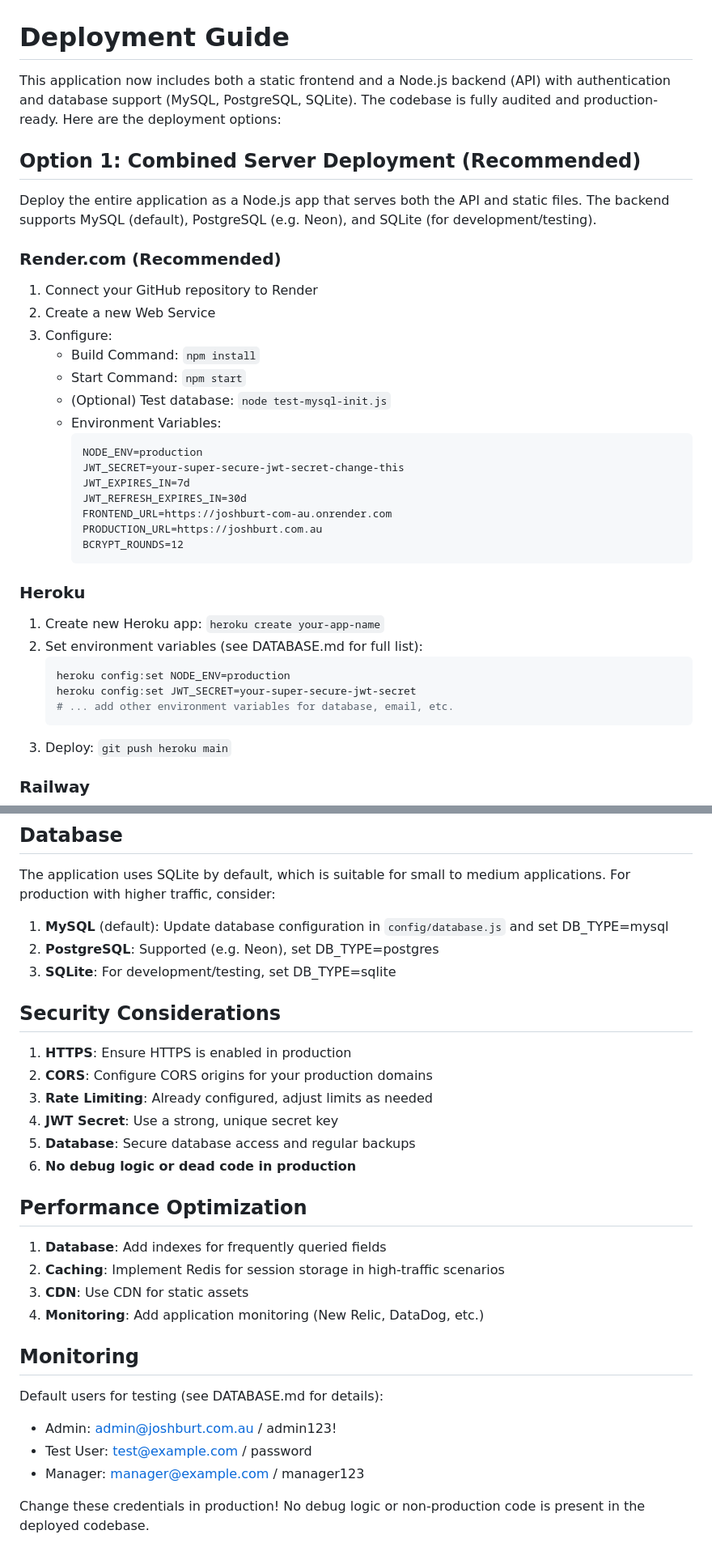
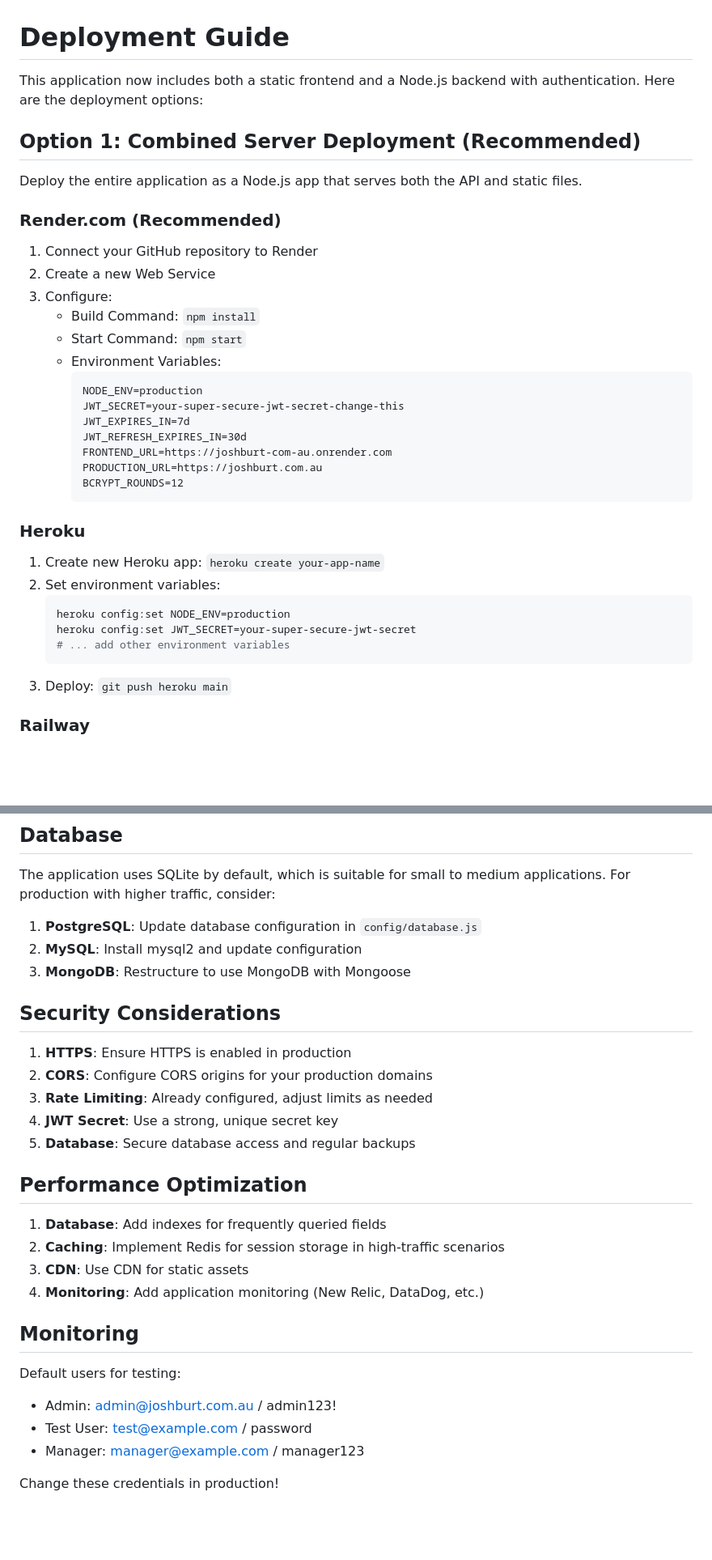
Before and after one commit to SmokeHound/joshburt.com.au, a Markdown page: deployment.md, 2 parts joined by grey strips. Shown at 81% size. GitHub-like rendering; blank space fills up the shorter version.

Commit message:
Update deployment guide to clarify backend support and remove debug logic references

````diff
--- a/deployment.md
+++ b/deployment.md
@@ -1,10 +1,10 @@
 # Deployment Guide
 
-This application now includes both a static frontend and a Node.js backend (API) with authentication and database support (MySQL, PostgreSQL, SQLite). The codebase is fully audited and production-ready. Here are the deployment options:
+This application now includes both a static frontend and a Node.js backend with authentication. Here are the deployment options:
 
 ## Option 1: Combined Server Deployment (Recommended)
 
-Deploy the entire application as a Node.js app that serves both the API and static files. The backend supports MySQL (default), PostgreSQL (e.g. Neon), and SQLite (for development/testing).
+Deploy the entire application as a Node.js app that serves both the API and static files.
 
 ### Render.com (Recommended)
 1. Connect your GitHub repository to Render
@@ -12,7 +12,6 @@ Deploy the entire application as a Node.js app that serves both the API and stat
 3. Configure:
    - Build Command: `npm install`
    - Start Command: `npm start`
-   - (Optional) Test database: `node test-mysql-init.js`
    - Environment Variables:
      ```
      NODE_ENV=production
@@ -26,11 +25,11 @@ Deploy the entire application as a Node.js app that serves both the API and stat
 
 ### Heroku
 1. Create new Heroku app: `heroku create your-app-name`
-2. Set environment variables (see DATABASE.md for full list):
+2. Set environment variables:
    ```bash
    heroku config:set NODE_ENV=production
    heroku config:set JWT_SECRET=your-super-secure-jwt-secret
-   # ... add other environment variables for database, email, etc.
+   # ... add other environment variables
    ```
 3. Deploy: `git push heroku main`
 
@@ -81,9 +79,9 @@ Deploy Node.js backend separately on:
 
 The application uses SQLite by default, which is suitable for small to medium applications. For production with higher traffic, consider:
 
-1. **MySQL** (default): Update database configuration in `config/database.js` and set DB_TYPE=mysql
-2. **PostgreSQL**: Supported (e.g. Neon), set DB_TYPE=postgres
-3. **SQLite**: For development/testing, set DB_TYPE=sqlite
+1. **PostgreSQL**: Update database configuration in `config/database.js`
+2. **MySQL**: Install mysql2 and update configuration
+3. **MongoDB**: Restructure to use MongoDB with Mongoose
 
 ## Security Considerations
 
@@ -92,7 +90,6 @@ The application uses SQLite by default, which is suitable for small to medium ap
 3. **Rate Limiting**: Already configured, adjust limits as needed
 4. **JWT Secret**: Use a strong, unique secret key
 5. **Database**: Secure database access and regular backups
-6. **No debug logic or dead code in production**
 
 ## Performance Optimization
 
@@ -103,10 +100,9 @@ The application uses SQLite by default, which is suitable for small to medium ap
 
 ## Monitoring
 
-Default users for testing (see DATABASE.md for details):
+Default users for testing:
 - Admin: admin@joshburt.com.au / admin123!
 - Test User: test@example.com / password
 - Manager: manager@example.com / manager123
 
 Change these credentials in production!
-No debug logic or non-production code is present in the deployed codebase.
````
Also changed, not shown: other parts of deployment.md (+0 -1 lines).
